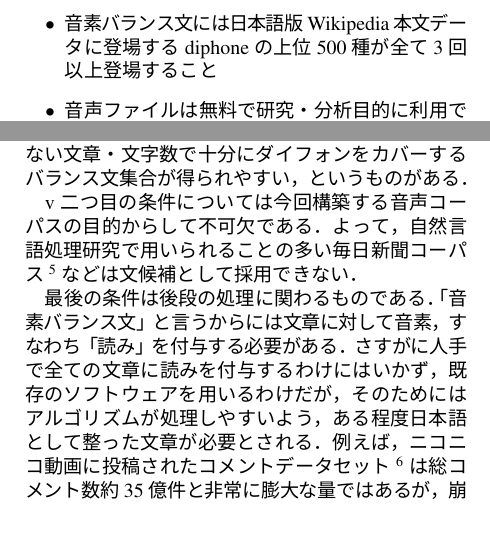
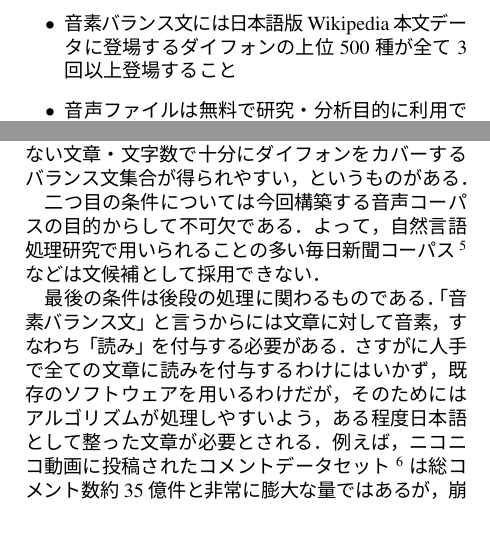
Before and after one commit to voice-statistics/voice-statistics.github.com, a LaTeX paper (assets/doc/method.tex): two parts of the columns of pages 2 and 3 of 6, joined at a grey line, cut so that both start at the same text. The pictures show the PDF file assets/doc/method.pdf that the author committed with the source.

Commit message:
fix typo

```diff
--- a/assets/doc/method.tex
+++ b/assets/doc/method.tex
@@ -87,7 +87,7 @@
  本コーパスの特徴は次の四つである．
  \begin{itemize}
   \item 音素バランス文が CC-BY-SA ライセンスで利用，再配布が可能であること
-  \item 音素バランス文には日本語版 Wikipedia 本文データに登場する diphone の上位 500 種が全て 3回以上登場すること
+  \item 音素バランス文には日本語版 Wikipedia 本文データに登場するダイフォンの上位 500 種が全て 3回以上登場すること
   \item 音声ファイルは無料で研究・分析目的に利用できること
   \item プロの声優による感情表現が含まれた音声ファイルであること
  \end{itemize}
@@ -178,7 +178,7 @@
   また，文選択を0-1整数計画問題として解くという観点から，文候補が多いほうが (計算コストが増えるとはいえ) より「良い文集合」，
   少ない文章・文字数で十分にダイフォンをカバーするバランス文集合が得られやすい，というものがある．
 
-v  二つ目の条件については今回構築する音声コーパスの目的からして不可欠である．
+  二つ目の条件については今回構築する音声コーパスの目的からして不可欠である．
   よって，自然言語処理研究で用いられることの多い
   毎日新聞コーパス\footnote{http://www.nichigai.co.jp/sales/mainichi/mainichi-data.html} などは文候補として採用できない．
 
```
Also changed, not shown: assets/doc/method.pdf, assets/doc/method.tex (4 more changed lines).
